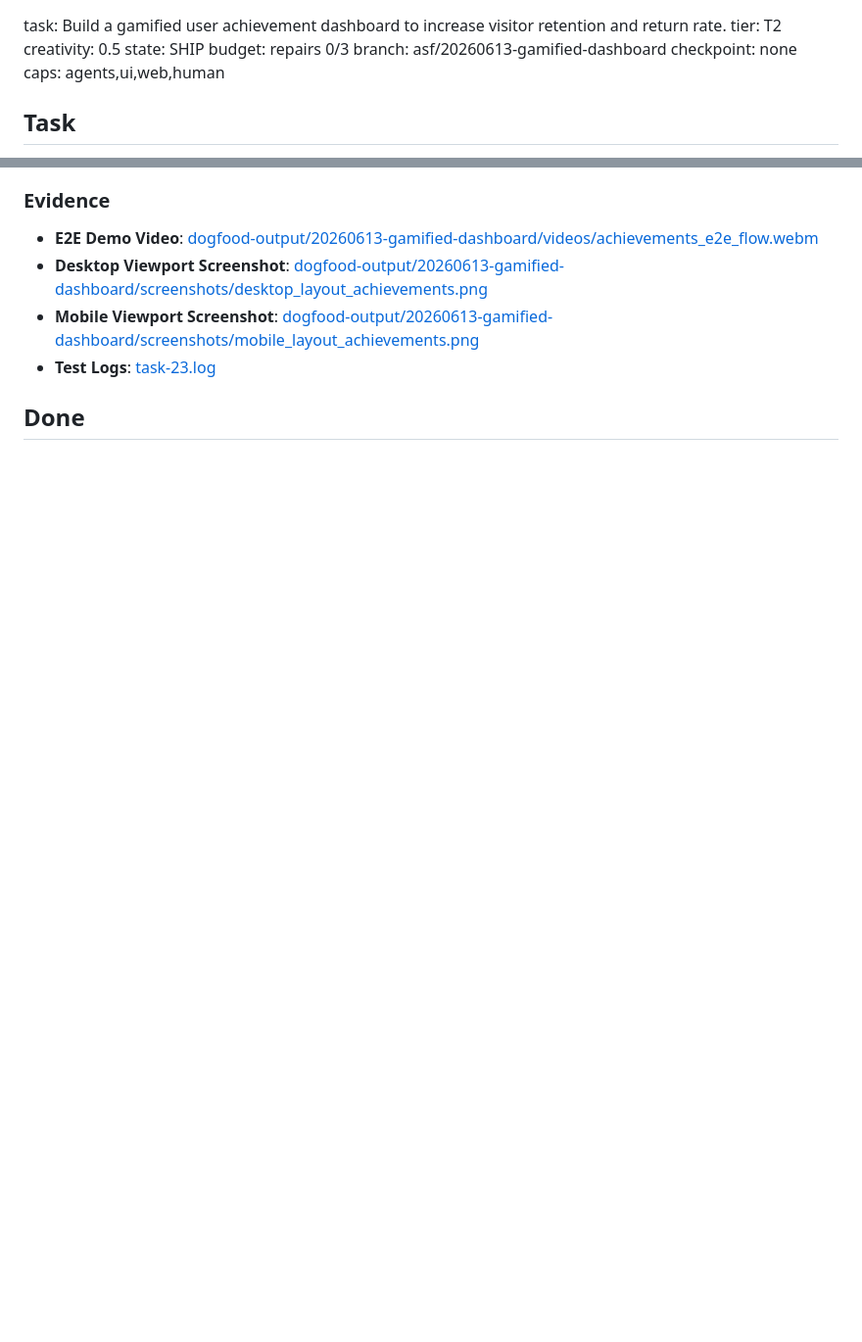
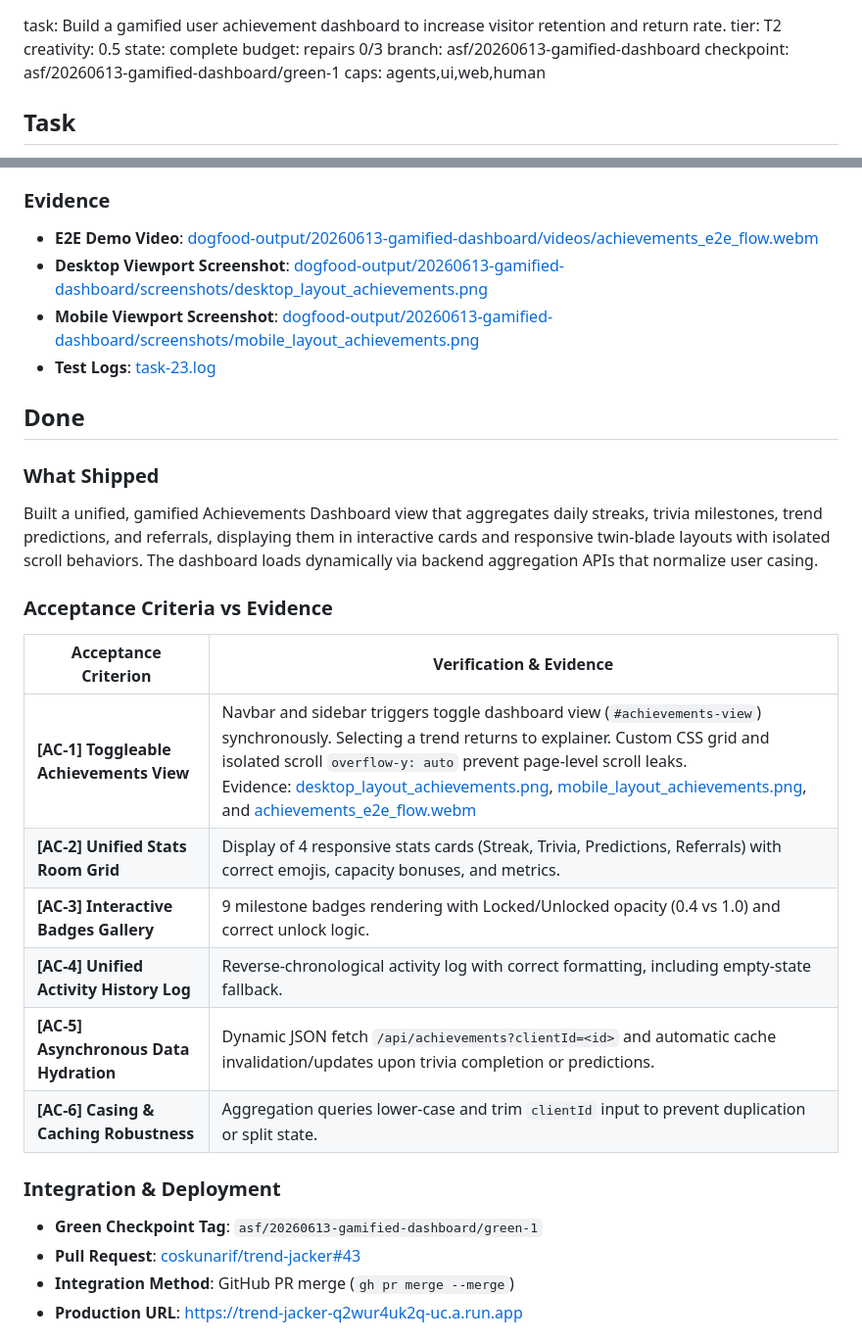
Before and after one commit to coskunarif/trend-jacker, a Markdown page: RUN.md, 2 parts joined by grey strips. Shown at 98% size. Drawn GitHub-style; blank space fills up the shorter version.

Commit message:
docs: close run and add lessons learned

```diff
--- a/RUN.md
+++ b/RUN.md
@@ -1,6 +1,6 @@
 task: Build a gamified user achievement dashboard to increase visitor retention and return rate.              tier: T2   creativity: 0.5
-state: SHIP                 budget: repairs 0/3
-branch: asf/20260613-gamified-dashboard          checkpoint: none
+state: complete             budget: repairs 0/3
+branch: asf/20260613-gamified-dashboard          checkpoint: asf/20260613-gamified-dashboard/green-1
 caps: agents,ui,web,human
 
 ## Task
@@ -45,3 +45,22 @@ caps: agents,ui,web,human
 - **Test Logs**: [task-23.log](file:///home/ubuntuadmin/.gemini/antigravity-cli/brain/e44f9e45-98fe-42bd-bf54-0e5a4752faf3/.system_generated/tasks/task-23.log)
 
 ## Done
+### What Shipped
+Built a unified, gamified Achievements Dashboard view that aggregates daily streaks, trivia milestones, trend predictions, and referrals, displaying them in interactive cards and responsive twin-blade layouts with isolated scroll behaviors. The dashboard loads dynamically via backend aggregation APIs that normalize user casing.
+
+### Acceptance Criteria vs Evidence
+| Acceptance Criterion | Verification & Evidence |
+|---|---|
+| **[AC-1] Toggleable Achievements View** | Navbar and sidebar triggers toggle dashboard view (`#achievements-view`) synchronously. Selecting a trend returns to explainer. Custom CSS grid and isolated scroll `overflow-y: auto` prevent page-level scroll leaks. <br>Evidence: [desktop_layout_achievements.png](dogfood-output/20260613-gamified-dashboard/screenshots/desktop_layout_achievements.png), [mobile_layout_achievements.png](dogfood-output/20260613-gamified-dashboard/screenshots/mobile_layout_achievements.png), and [achievements_e2e_flow.webm](dogfood-output/20260613-gamified-dashboard/videos/achievements_e2e_flow.webm) |
+| **[AC-2] Unified Stats Room Grid** | Display of 4 responsive stats cards (Streak, Trivia, Predictions, Referrals) with correct emojis, capacity bonuses, and metrics. |
+| **[AC-3] Interactive Badges Gallery** | 9 milestone badges rendering with Locked/Unlocked opacity (0.4 vs 1.0) and correct unlock logic. |
+| **[AC-4] Unified Activity History Log** | Reverse-chronological activity log with correct formatting, including empty-state fallback. |
+| **[AC-5] Asynchronous Data Hydration** | Dynamic JSON fetch `/api/achievements?clientId=<id>` and automatic cache invalidation/updates upon trivia completion or predictions. |
+| **[AC-6] Casing & Caching Robustness** | Aggregation queries lower-case and trim `clientId` input to prevent duplication or split state. |
+
+### Integration & Deployment
+- **Green Checkpoint Tag**: `asf/20260613-gamified-dashboard/green-1`
+- **Pull Request**: [coskunarif/trend-jacker#43](https://github.com/coskunarif/trend-jacker/pull/43)
+- **Integration Method**: GitHub PR merge (`gh pr merge --merge`)
+- **Production URL**: [https://trend-jacker-q2wur4uk2q-uc.a.run.app](https://trend-jacker-q2wur4uk2q-uc.a.run.app)
+
```
Also changed, not shown: other parts of RUN.md (+2 -0 lines), LESSONS.md (+1 -0 lines).
